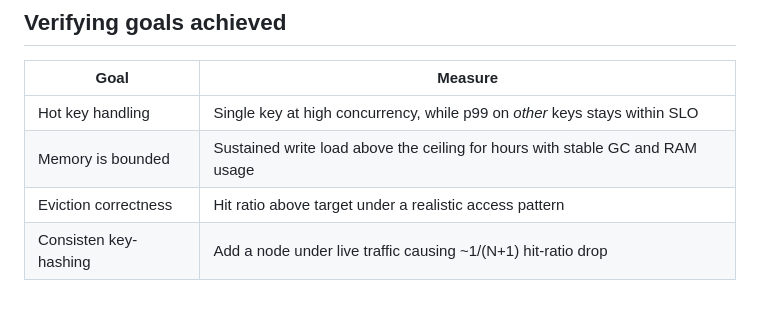
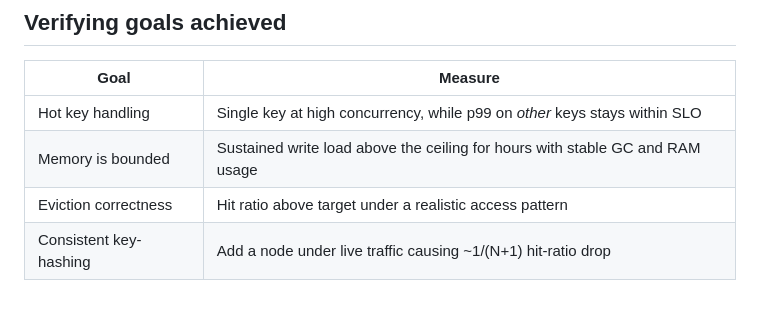
Before and after one commit to jawadiqbal/coda-home-assignment, a Markdown page: roadmap_plan.md, the part around the change. GitHub-like rendering.

```diff
--- a/roadmap_plan.md
+++ b/roadmap_plan.md
@@ -157,4 +157,4 @@ Listing down the effort in sequence including observability and sdk.
 | Hot key handling      | Single key at high concurrency, while p99 on *other* keys stays within SLO    |
 | Memory is bounded     | Sustained write load above the ceiling for hours with stable GC and RAM usage |
 | Eviction correctness  | Hit ratio above target under a realistic access pattern                       |
-| Consisten key-hashing | Add a node under live traffic causing ~1/(N+1) hit-ratio drop                 |
+| Consistent key-hashing | Add a node under live traffic causing ~1/(N+1) hit-ratio drop                 |
```
